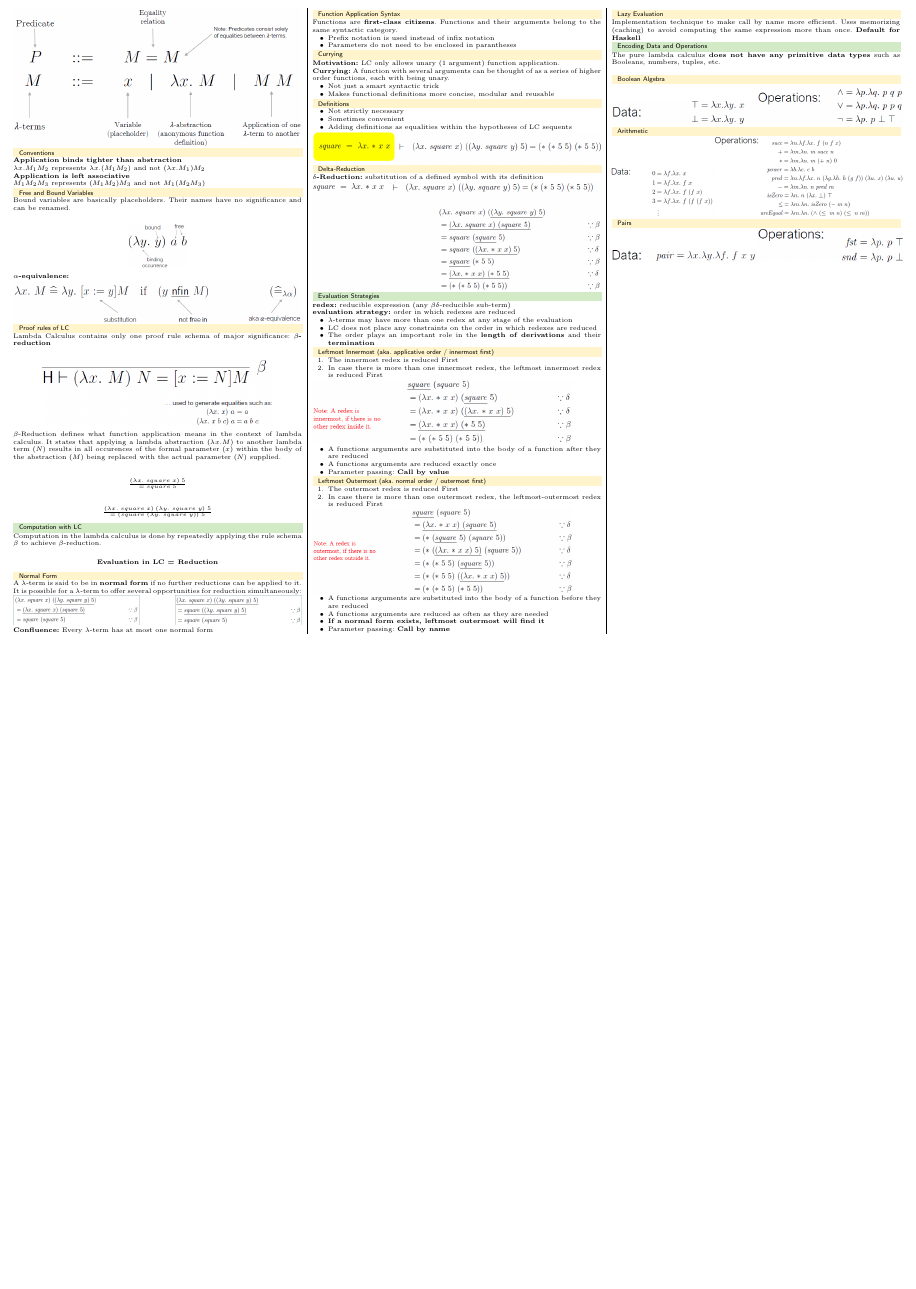
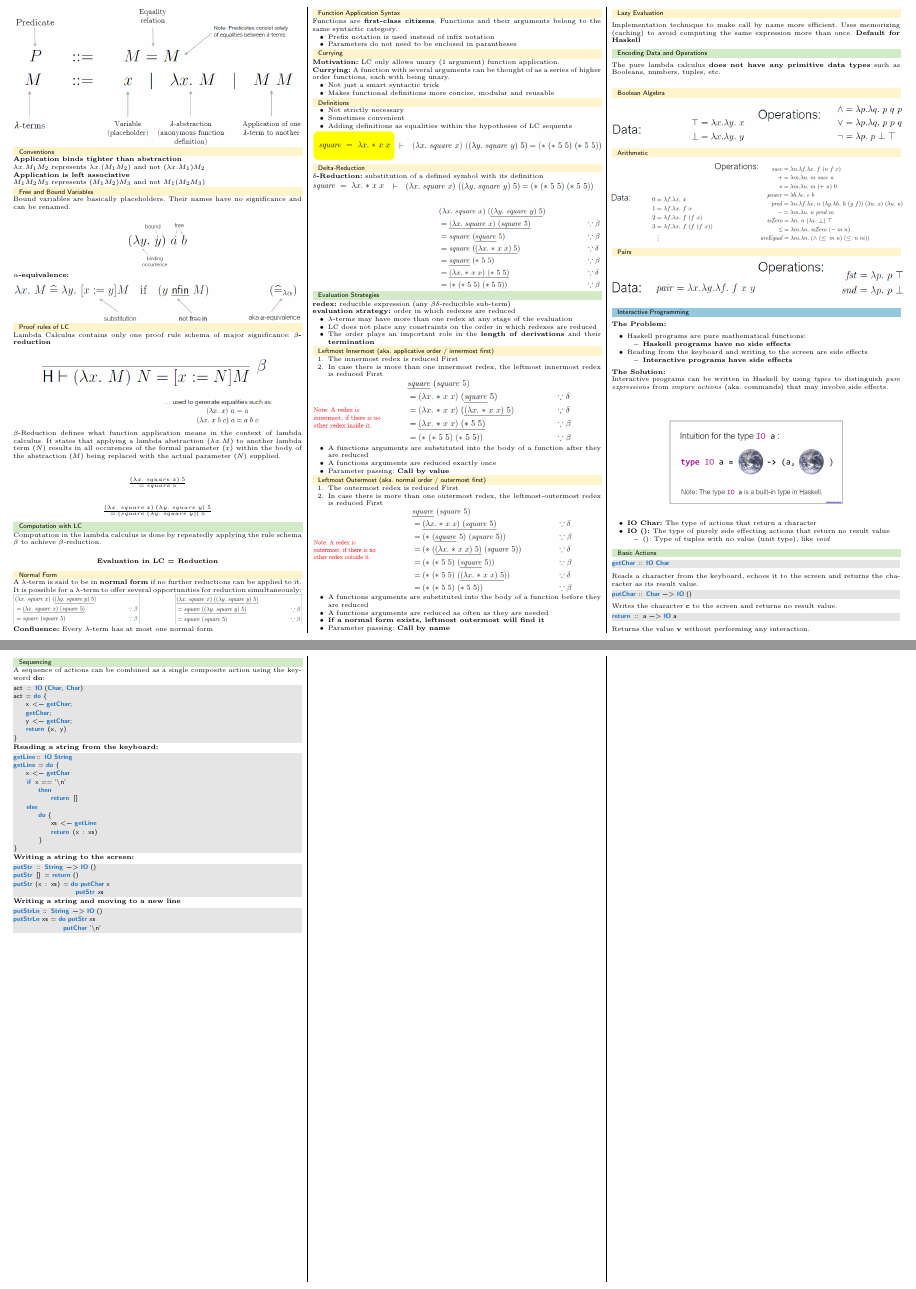
Before and after one commit to pemmeneg/PLFM_Zf, a LaTeX document (main.tex, which reads content/09_interactive_programming.tex): part of page 4 of 4 before the commit and two parts of pages 4 and 5 of 5 after it, the two joined at a grey line, cut so that both start at the same text, the shorter picture padded with empty space. Compiled offline with pdfLaTeX.

Commit message:
add interactive programming lecture

```diff
--- /dev/null
+++ b/content/09_interactive_programming.tex
@@ -0,0 +1,81 @@
+%! Author = Philipp Emmenegger
+%! Date = 14/07/2021
+
+\section{Interactive Programming}
+\textbf{The Problem:}
+\begin{itemize}
+    \item Haskell programs are pure mathematical functions:
+    \begin{itemize}
+        \item \textbf{Haskell programs have no side effects}
+    \end{itemize}
+    \item Reading from the keyboard and writing to the screen are side effects
+    \begin{itemize}
+        \item \textbf{Interactive programs have side effects}
+    \end{itemize}
+\end{itemize}
+\textbf{The Solution:}\\
+Interactive programs can be written in Haskell by using \textit{types} to distinguish \textit{pure expressions} from \textit{impure actions} (aka. commands) that may involve side effects.\\
+\begin{center}
+    \includegraphics[width=0.6\linewidth]{img/io_type.png}
+\end{center}
+\begin{itemize}
+    \item \textbf{IO Char:} The type of actions that return a character
+    \item \textbf{IO ():} The type of purely side effecting actions that return no result value
+    \begin{itemize}
+        \item (): Type of tuples with no value (unit type), like \textit{void}
+    \end{itemize}
+\end{itemize}
+
+\subsection{Basic Actions}
+\begin{lstlisting}
+getChar :: IO Char
+\end{lstlisting}
+Reads a character from the keyboard, echoes it to the screen and returns the character as its result value.
+\begin{lstlisting}
+putChar :: Char -> IO ()
+\end{lstlisting}
+Writes the character \textbf{c} to the screen and returns no result value.
+\begin{lstlisting}
+return :: a -> IO a
+\end{lstlisting}
+Returns the value \textbf{v} without performing any interaction.
+
+\subsection{Sequencing}
+A sequence of actions can be combined as a single composite action using the keyword \textbf{do}:
+\begin{lstlisting}
+act :: IO (Char, Char)
+act = do {
+    x <- getChar;
+    getChar;
+    y <- getChar;
+    return (x, y)
+}
+\end{lstlisting}
+\textbf{Reading a string from the keyboard:}
+\begin{lstlisting}
+getLine:: IO String
+getLine = do {
+    x <- getChar
+    if x == '\n'
+        then
+            return []
+    else
+        do {
+            xs <- getLine
+            return (x : xs)
+        }
+}
+\end{lstlisting}
+\textbf{Writing a string to the screen:}
+\begin{lstlisting}
+putStr :: String -> IO ()
+putStr [] = return ()
+putStr (x : xs) = do putChar x
+                    putStr xs
+\end{lstlisting}
+\textbf{Writing a string and moving to a new line}
+\begin{lstlisting}
+putStrLn :: String -> IO ()
+putStrLn xs = do putStr xs
+                putChar '\n'
+\end{lstlisting}
--- a/main.tex
+++ b/main.tex
@@ -118,6 +118,7 @@ belowskip = 0.2em
         \input{content/06_higher_order_functions.tex}
         \input{content/07_declaring_types_and_classes.tex}
         \input{content/08_lambda_calculus.tex}
+        \input{content/09_interactive_programming.tex}
 
     \end{multicols*}
 \end{document}
```
Also changed, not shown: img/io_type.png (added).
